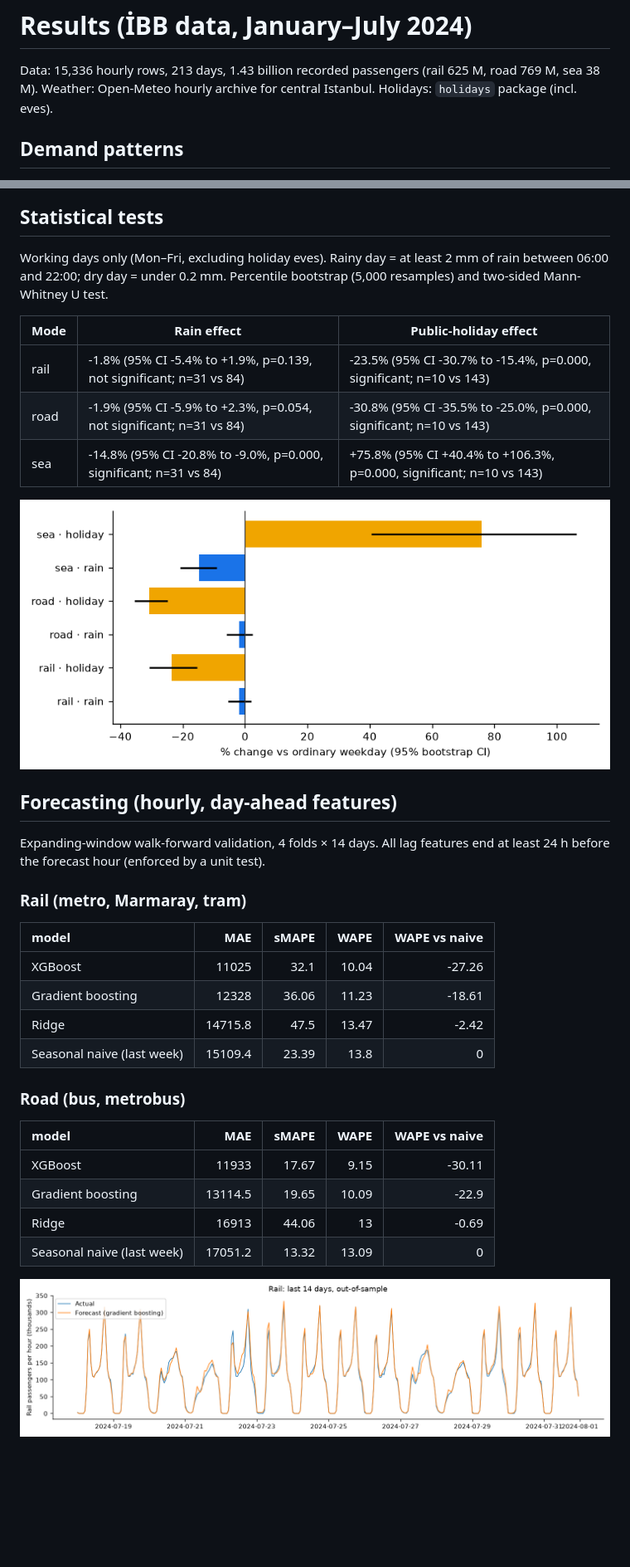
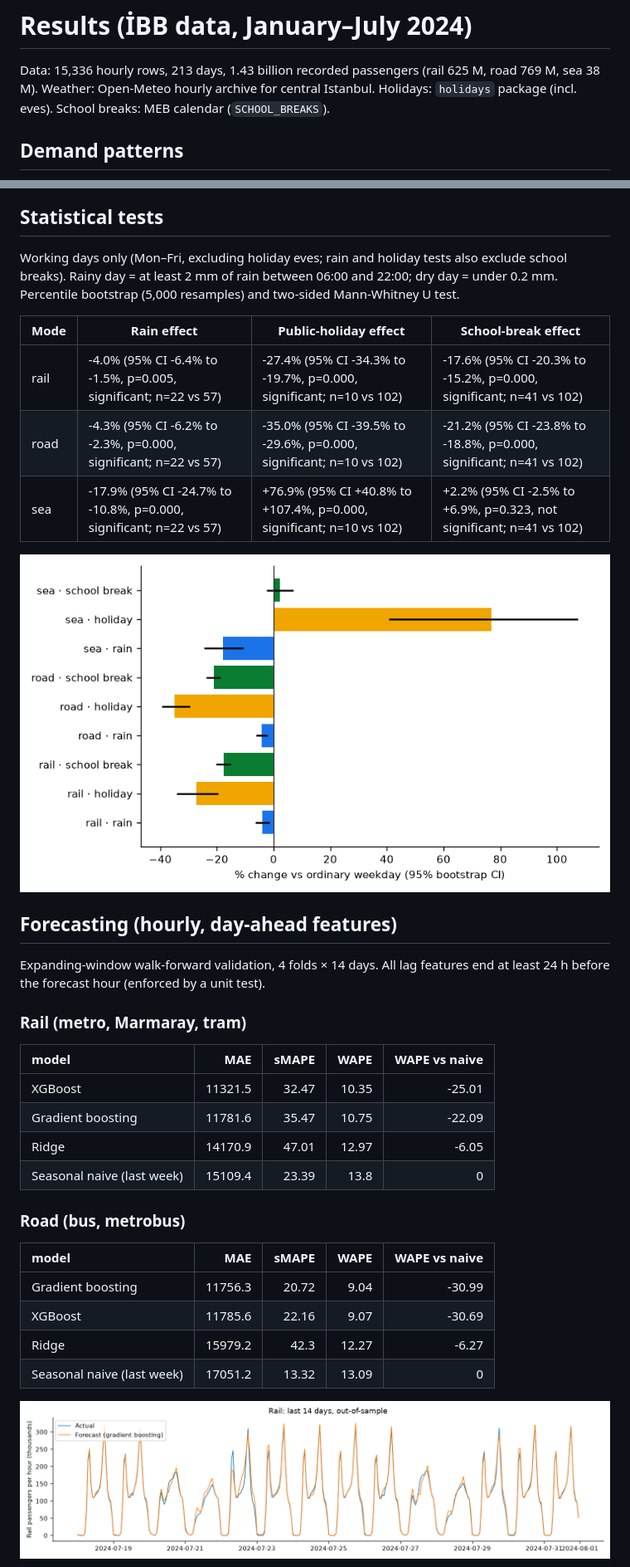
Before and after one commit to yagmurtncr/istanbul-transit-demand, a Markdown page: reports/results.md, 2 parts joined by grey strips. Shown at 83% size. Rendered like a GitHub page; pictures changed too: reports/figures/effects.png, reports/figures/forecast_rail.png; blank space fills up the shorter version.

Commit message:
Update analysis reports [skip ci]

```diff
--- a/reports/results.md
+++ b/reports/results.md
@@ -1,7 +1,7 @@
 # Results (İBB data, January–July 2024)
 
 Data: 15,336 hourly rows, 213 days, 1.43 billion recorded passengers (rail 625 M, road 769 M, sea 38 M).
-Weather: Open-Meteo hourly archive for central Istanbul. Holidays: `holidays` package (incl. eves).
+Weather: Open-Meteo hourly archive for central Istanbul. Holidays: `holidays` package (incl. eves). School breaks: MEB calendar (`SCHOOL_BREAKS`).
 
 ## Demand patterns
 
@@ -11,13 +11,13 @@ Weather: Open-Meteo hourly archive for central Istanbul. Holidays: `holidays` pa
 
 ## Statistical tests
 
-Working days only (Mon–Fri, excluding holiday eves). Rainy day = at least 2 mm of rain between 06:00 and 22:00; dry day = under 0.2 mm. Percentile bootstrap (5,000 resamples) and two-sided Mann-Whitney U test.
+Working days only (Mon–Fri, excluding holiday eves; rain and holiday tests also exclude school breaks). Rainy day = at least 2 mm of rain between 06:00 and 22:00; dry day = under 0.2 mm. Percentile bootstrap (5,000 resamples) and two-sided Mann-Whitney U test.
 
-| Mode | Rain effect | Public-holiday effect |
-|---|---|---|
-| rail | -1.8% (95% CI -5.4% to +1.9%, p=0.139, not significant; n=31 vs 84) | -23.5% (95% CI -30.7% to -15.4%, p=0.000, significant; n=10 vs 143) |
-| road | -1.9% (95% CI -5.9% to +2.3%, p=0.054, not significant; n=31 vs 84) | -30.8% (95% CI -35.5% to -25.0%, p=0.000, significant; n=10 vs 143) |
-| sea | -14.8% (95% CI -20.8% to -9.0%, p=0.000, significant; n=31 vs 84) | +75.8% (95% CI +40.4% to +106.3%, p=0.000, significant; n=10 vs 143) |
+| Mode | Rain effect | Public-holiday effect | School-break effect |
+|---|---|---|---|
+| rail | -4.0% (95% CI -6.4% to -1.5%, p=0.005, significant; n=22 vs 57) | -27.4% (95% CI -34.3% to -19.7%, p=0.000, significant; n=10 vs 102) | -17.6% (95% CI -20.3% to -15.2%, p=0.000, significant; n=41 vs 102) |
+| road | -4.3% (95% CI -6.2% to -2.3%, p=0.000, significant; n=22 vs 57) | -35.0% (95% CI -39.5% to -29.6%, p=0.000, significant; n=10 vs 102) | -21.2% (95% CI -23.8% to -18.8%, p=0.000, significant; n=41 vs 102) |
+| sea | -17.9% (95% CI -24.7% to -10.8%, p=0.000, significant; n=22 vs 57) | +76.9% (95% CI +40.8% to +107.4%, p=0.000, significant; n=10 vs 102) | +2.2% (95% CI -2.5% to +6.9%, p=0.323, not significant; n=41 vs 102) |
 
 ![Effects](figures/effects.png)
 
@@ -29,18 +29,18 @@ Expanding-window walk-forward validation, 4 folds × 14 days. All lag features e
 
 | model                      |     MAE |   sMAPE |   WAPE |   WAPE vs naive |
 |:---------------------------|--------:|--------:|-------:|----------------:|
-| XGBoost                    | 11025   |   32.1  |  10.04 |          -27.26 |
-| Gradient boosting          | 12328   |   36.06 |  11.23 |          -18.61 |
-| Ridge                      | 14715.8 |   47.5  |  13.47 |           -2.42 |
+| XGBoost                    | 11321.5 |   32.47 |  10.35 |          -25.01 |
+| Gradient boosting          | 11781.6 |   35.47 |  10.75 |          -22.09 |
+| Ridge                      | 14170.9 |   47.01 |  12.97 |           -6.05 |
 | Seasonal naive (last week) | 15109.4 |   23.39 |  13.8  |            0    |
 
 ### Road (bus, metrobus)
 
 | model                      |     MAE |   sMAPE |   WAPE |   WAPE vs naive |
 |:---------------------------|--------:|--------:|-------:|----------------:|
-| XGBoost                    | 11933   |   17.67 |   9.15 |          -30.11 |
-| Gradient boosting          | 13114.5 |   19.65 |  10.09 |          -22.9  |
-| Ridge                      | 16913   |   44.06 |  13    |           -0.69 |
+| Gradient boosting          | 11756.3 |   20.72 |   9.04 |          -30.99 |
+| XGBoost                    | 11785.6 |   22.16 |   9.07 |          -30.69 |
+| Ridge                      | 15979.2 |   42.3  |  12.27 |           -6.27 |
 | Seasonal naive (last week) | 17051.2 |   13.32 |  13.09 |            0    |
 
 ![Forecast](figures/forecast_rail.png)
```
Also changed, not shown: reports/figures/importance_rail.png.
